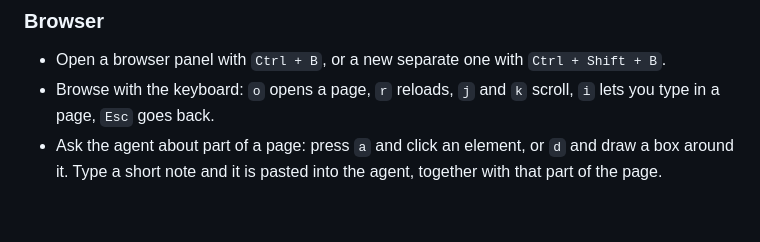
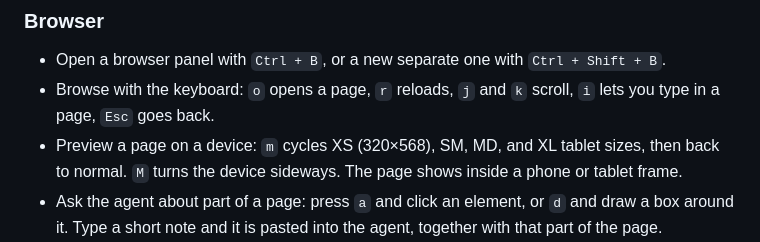
Before and after one commit to michalCapo/libro, a Markdown page: README.md, the part around the change. Rendered like a GitHub page; blank space fills up the shorter version.

Commit message:
Document browser device preview sizes and frame

```diff
--- a/README.md
+++ b/README.md
@@ -156,6 +156,7 @@ One layout is saved per Libro instance. Only the first window restores it. Reloa
 
 - Open a browser panel with `Ctrl + B`, or a new separate one with `Ctrl + Shift + B`.
 - Browse with the keyboard: `o` opens a page, `r` reloads, `j` and `k` scroll, `i` lets you type in a page, `Esc` goes back.
+- Preview a page on a device: `m` cycles XS (320×568), SM, MD, and XL tablet sizes, then back to normal. `M` turns the device sideways. The page shows inside a phone or tablet frame.
 - Ask the agent about part of a page: press `a` and click an element, or `d` and draw a box around it. Type a short note and it is pasted into the agent, together with that part of the page.
 - Show an image, PDF, or HTML file from a Libro terminal with `libro open FILE`. It opens beside that terminal, and later files reuse the same panel. In Nvim, `o` in the file explorer, `gx`, and `Space b v` show files this way.
 
```
